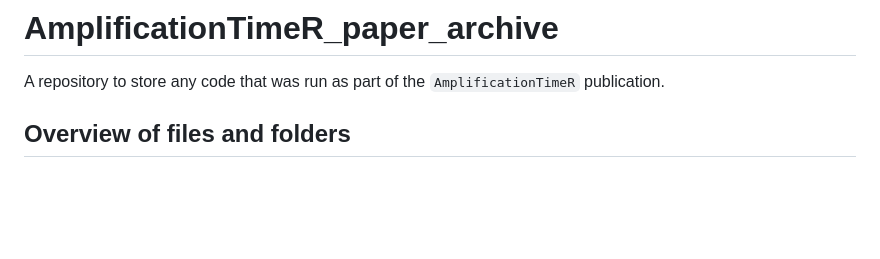
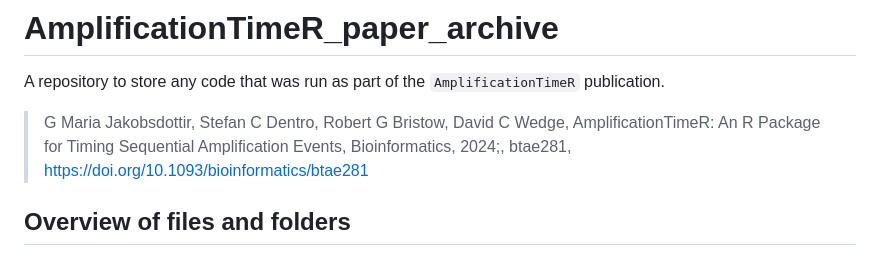
Before and after one commit to Wedge-lab/AmplificationTimeR_paper_archive, a Markdown page: README.md, the part around the change. GitHub-like rendering; blank space fills up the shorter version.

```diff
--- a/README.md
+++ b/README.md
@@ -1,5 +1,7 @@
 # AmplificationTimeR_paper_archive
 A repository to store any code that was run as part of the `AmplificationTimeR` publication.
+> G Maria Jakobsdottir, Stefan C Dentro, Robert G Bristow, David C Wedge, AmplificationTimeR: An R Package for Timing Sequential Amplification Events, Bioinformatics, 2024;, btae281, https://doi.org/10.1093/bioinformatics/btae281
+
 
 ## Overview of files and folders
 - `Generating_figures`: A folder containing Rmarkdown documents for generating figures that form part of the `AmplificationTimeR` manuscript, as well as their html output, and session info files listing tools and programme versions.
```
